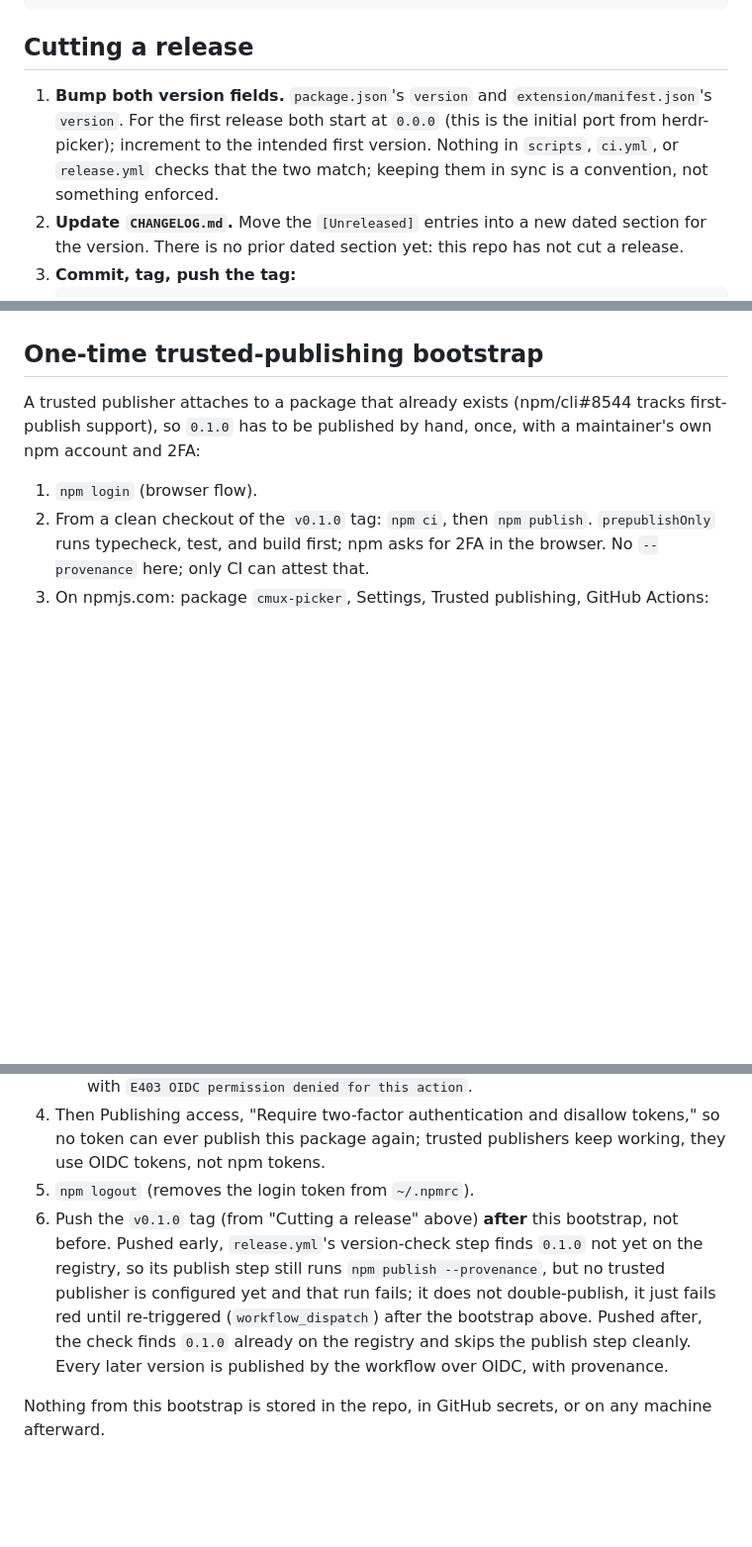
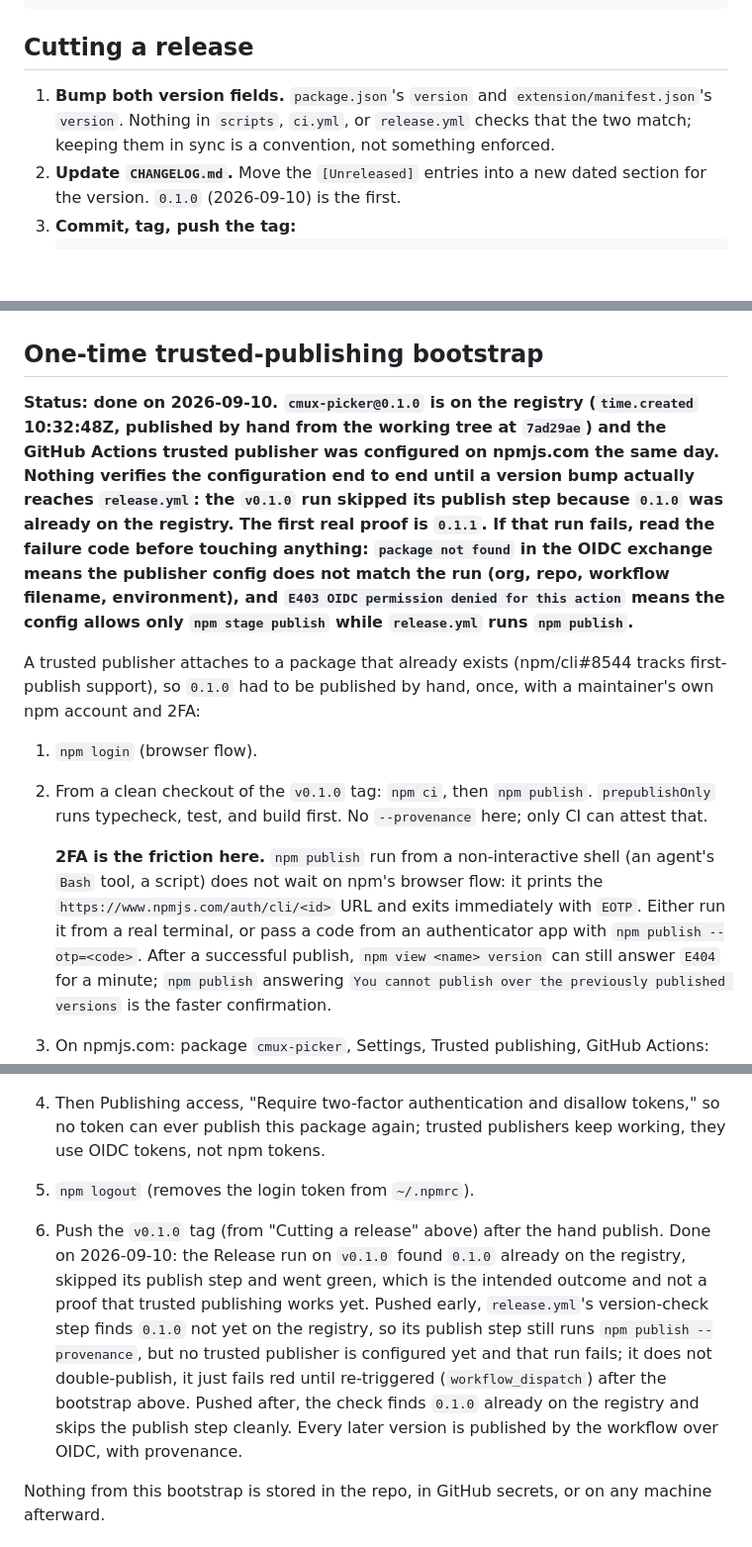
Before and after one commit to scaccogatto/cmux-picker, a Markdown page: .okf/release.md, 3 parts joined by grey strips. Shown at 99% size. GitHub-like rendering; blank space fills up the shorter version.

Commit message:
docs(okf): 0.1.0 is out, and what the first publish taught about npm 2FA

````diff
--- a/.okf/release.md
+++ b/.okf/release.md
@@ -17,8 +17,8 @@ sources:
 
 ## Cutting a release
 
-1. **Bump both version fields.** `package.json`'s `version` and `extension/manifest.json`'s `version`. For the first release both start at `0.0.0` (this is the initial port from herdr-picker); increment to the intended first version. Nothing in `scripts`, `ci.yml`, or `release.yml` checks that the two match; keeping them in sync is a convention, not something enforced.
-2. **Update `CHANGELOG.md`.** Move the `[Unreleased]` entries into a new dated section for the version. There is no prior dated section yet: this repo has not cut a release.
+1. **Bump both version fields.** `package.json`'s `version` and `extension/manifest.json`'s `version`. Nothing in `scripts`, `ci.yml`, or `release.yml` checks that the two match; keeping them in sync is a convention, not something enforced.
+2. **Update `CHANGELOG.md`.** Move the `[Unreleased]` entries into a new dated section for the version. `0.1.0` (2026-09-10) is the first.
 3. **Commit, tag, push the tag:**
    ```sh
    git add package.json extension/manifest.json CHANGELOG.md
@@ -39,10 +39,14 @@ Triggers on a `v*` tag push or `workflow_dispatch`. Steps, in order: `npm ci`, `
 
 ## One-time trusted-publishing bootstrap
 
-A trusted publisher attaches to a package that already exists (npm/cli#8544 tracks first-publish support), so `0.1.0` has to be published by hand, once, with a maintainer's own npm account and 2FA:
+**Status: done on 2026-09-10. `cmux-picker@0.1.0` is on the registry (`time.created` 10:32:48Z, published by hand from the working tree at `7ad29ae`) and the GitHub Actions trusted publisher was configured on npmjs.com the same day. Nothing verifies the configuration end to end until a version bump actually reaches `release.yml`: the `v0.1.0` run skipped its publish step because `0.1.0` was already on the registry. The first real proof is `0.1.1`. If that run fails, read the failure code before touching anything: `package not found` in the OIDC exchange means the publisher config does not match the run (org, repo, workflow filename, environment), and `E403 OIDC permission denied for this action` means the config allows only `npm stage publish` while `release.yml` runs `npm publish`.**
+
+A trusted publisher attaches to a package that already exists (npm/cli#8544 tracks first-publish support), so `0.1.0` had to be published by hand, once, with a maintainer's own npm account and 2FA:
 
 1. `npm login` (browser flow).
-2. From a clean checkout of the `v0.1.0` tag: `npm ci`, then `npm publish`. `prepublishOnly` runs typecheck, test, and build first; npm asks for 2FA in the browser. No `--provenance` here; only CI can attest that.
+2. From a clean checkout of the `v0.1.0` tag: `npm ci`, then `npm publish`. `prepublishOnly` runs typecheck, test, and build first. No `--provenance` here; only CI can attest that.
+
+   **2FA is the friction here.** `npm publish` run from a non-interactive shell (an agent's `Bash` tool, a script) does not wait on npm's browser flow: it prints the `https://www.npmjs.com/auth/cli/<id>` URL and exits immediately with `EOTP`. Either run it from a real terminal, or pass a code from an authenticator app with `npm publish --otp=<code>`. After a successful publish, `npm view <name> version` can still answer `E404` for a minute; `npm publish` answering `You cannot publish over the previously published versions` is the faster confirmation.
 3. On npmjs.com: package `cmux-picker`, Settings, Trusted publishing, GitHub Actions:
    - Organization or user: `scaccogatto`
    - Repository: `cmux-picker`
@@ -51,7 +55,7 @@ A trusted publisher attaches to a package that already exists (npm/cli#8544 trac
    - Allowed actions: also permit direct publishing with `npm publish`. Configurations created after 2026-09-03 default to `npm stage publish` only, and `release.yml` runs `npm publish`: without this the OIDC exchange succeeds and the PUT fails with `E403 OIDC permission denied for this action`.
 4. Then Publishing access, "Require two-factor authentication and disallow tokens," so no token can ever publish this package again; trusted publishers keep working, they use OIDC tokens, not npm tokens.
 5. `npm logout` (removes the login token from `~/.npmrc`).
-6. Push the `v0.1.0` tag (from "Cutting a release" above) **after** this bootstrap, not before. Pushed early, `release.yml`'s version-check step finds `0.1.0` not yet on the registry, so its publish step still runs `npm publish --provenance`, but no trusted publisher is configured yet and that run fails; it does not double-publish, it just fails red until re-triggered (`workflow_dispatch`) after the bootstrap above. Pushed after, the check finds `0.1.0` already on the registry and skips the publish step cleanly. Every later version is published by the workflow over OIDC, with provenance.
+6. Push the `v0.1.0` tag (from "Cutting a release" above) after the hand publish. Done on 2026-09-10: the Release run on `v0.1.0` found `0.1.0` already on the registry, skipped its publish step and went green, which is the intended outcome and not a proof that trusted publishing works yet. Pushed early, `release.yml`'s version-check step finds `0.1.0` not yet on the registry, so its publish step still runs `npm publish --provenance`, but no trusted publisher is configured yet and that run fails; it does not double-publish, it just fails red until re-triggered (`workflow_dispatch`) after the bootstrap above. Pushed after, the check finds `0.1.0` already on the registry and skips the publish step cleanly. Every later version is published by the workflow over OIDC, with provenance.
 
 Nothing from this bootstrap is stored in the repo, in GitHub secrets, or on any machine afterward.
 
````
Also changed, not shown: .okf/log.md (+2 -0 lines).
